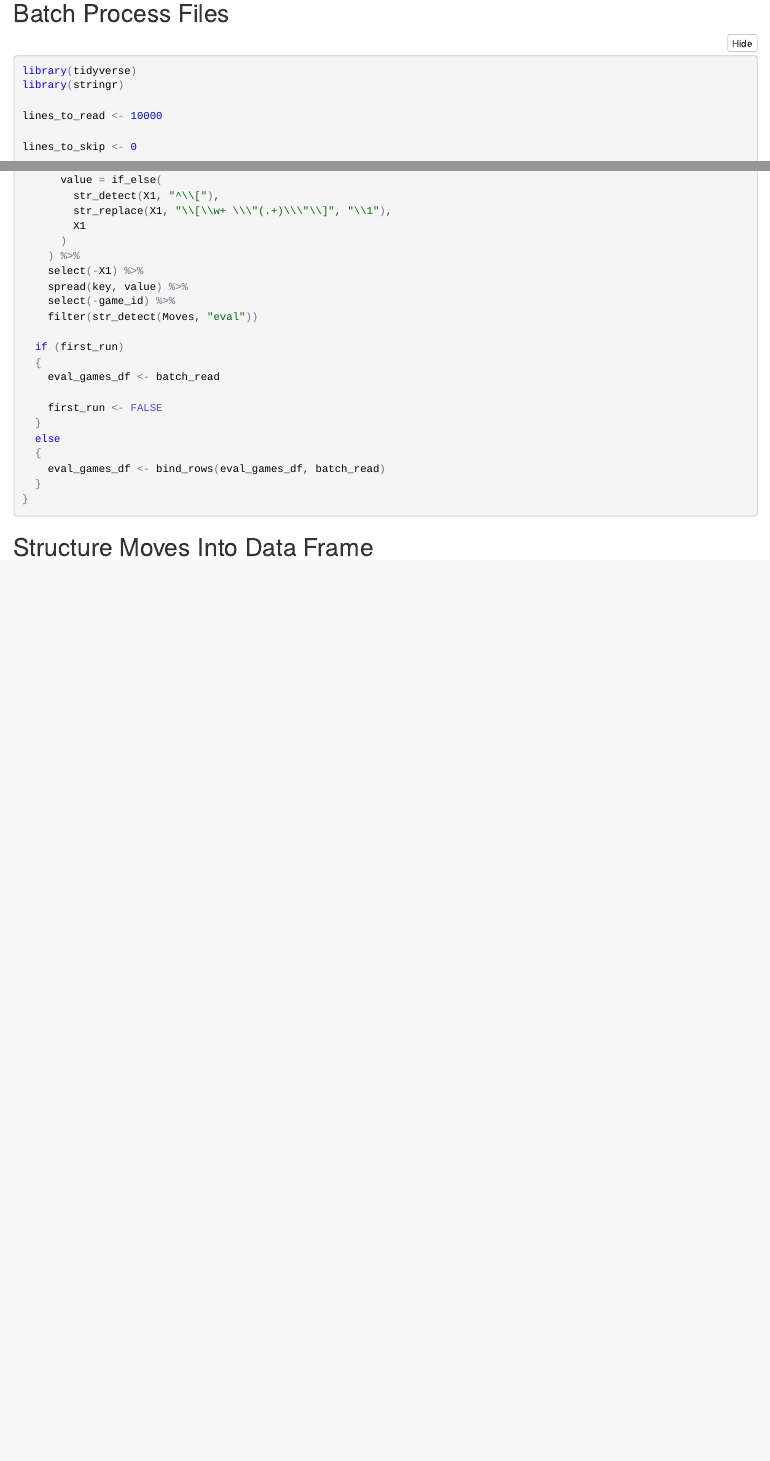
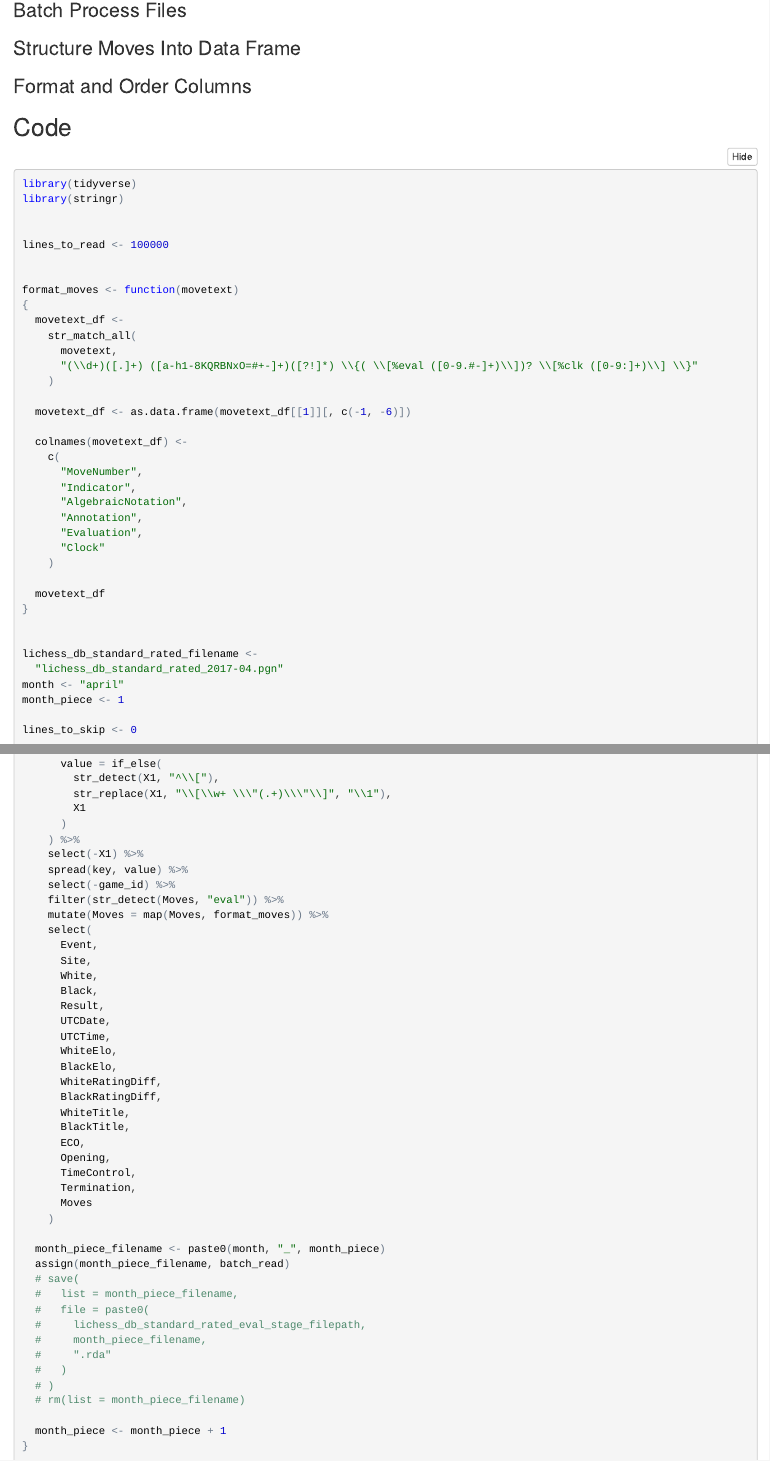
Before and after one commit to chris-w-r/lichess-database-exploration, an R Markdown document (Project and Data Setup.Rmd): the page in a window 1100 px wide, from 400 px down before the commit and from 560 px down after it, so that both start at the same text, and a second part further down, joined at a grey line. The pictures show the output file Project and Data Setup.nb.html that the author committed with the source, opened offline.

Commit message:
Create dplyr script to read and stage data

````diff
--- a/Project and Data Setup.Rmd
+++ b/Project and Data Setup.Rmd
@@ -16,15 +21,56 @@ output: html_notebook
 
 # Data Setup
 
-## Batch Process Files
+## Code Overview
 
-```{r, eval=FALSE, message=FALSE, results='hide'}
+### Batch Process Files
 
+### Structure Moves Into Data Frame
+
+### Format and Order Columns
+
+
+
+
+## Code
+
+```{r, eval=FALSE, message=FALSE, warning=FALSE, results='hide'}
 
 library(tidyverse)
 library(stringr)
 
-lines_to_read <- 10000
+
+lines_to_read <- 100000
+
+
+format_moves <- function(movetext)
+{
+  movetext_df <-
+    str_match_all(
+      movetext,
+      "(\\d+)([.]+) ([a-h1-8KQRBNxO=#+-]+)([?!]*) \\{( \\[%eval ([0-9.#-]+)\\])? \\[%clk ([0-9:]+)\\] \\}"
+    )
+
+  movetext_df <- as.data.frame(movetext_df[[1]][, c(-1, -6)])
+
+  colnames(movetext_df) <-
+    c(
+      "MoveNumber",
+      "Indicator",
+      "AlgebraicNotation",
+      "Annotation",
+      "Evaluation",
+      "Clock"
+    )
+
+  movetext_df
+}
+
+
+lichess_db_standard_rated_filename <-
+  "lichess_db_standard_rated_2017-04.pgn"
+month <- "april"
+month_piece <- 1
 
 lines_to_skip <- 0
 
@@ -80,20 +122,42 @@ for (i in 1:3)
     select(-X1) %>%
     spread(key, value) %>%
     select(-game_id) %>%
-    filter(str_detect(Moves, "eval"))
+    filter(str_detect(Moves, "eval")) %>%
+    mutate(Moves = map(Moves, format_moves)) %>%
+    select(
+      Event,
+      Site,
+      White,
+      Black,
+      Result,
+      UTCDate,
+      UTCTime,
+      WhiteElo,
+      BlackElo,
+      WhiteRatingDiff,
+      BlackRatingDiff,
+      WhiteTitle,
+      BlackTitle,
+      ECO,
+      Opening,
+      TimeControl,
+      Termination,
+      Moves
+    )
 
-  if (first_run)
-  {
-    eval_games_df <- batch_read
+  month_piece_filename <- paste0(month, "_", month_piece)
+  assign(month_piece_filename, batch_read)
+  # save(
+  #   list = month_piece_filename,
+  #   file = paste0(
+  #     lichess_db_standard_rated_eval_stage_filepath,
+  #     month_piece_filename,
+  #     ".rda"
+  #   )
+  # )
+  # rm(list = month_piece_filename)
 
-    first_run <- FALSE
-  }
-  else
-  {
-    eval_games_df <- bind_rows(eval_games_df, batch_read)
-  }
+  month_piece <- month_piece + 1
 }
+
 ```
-
-
-## Structure Moves Into Data Frame
````
Also changed, not shown: Project and Data Setup.nb.html, Project and Data Setup.Rmd (17 more changed lines).
